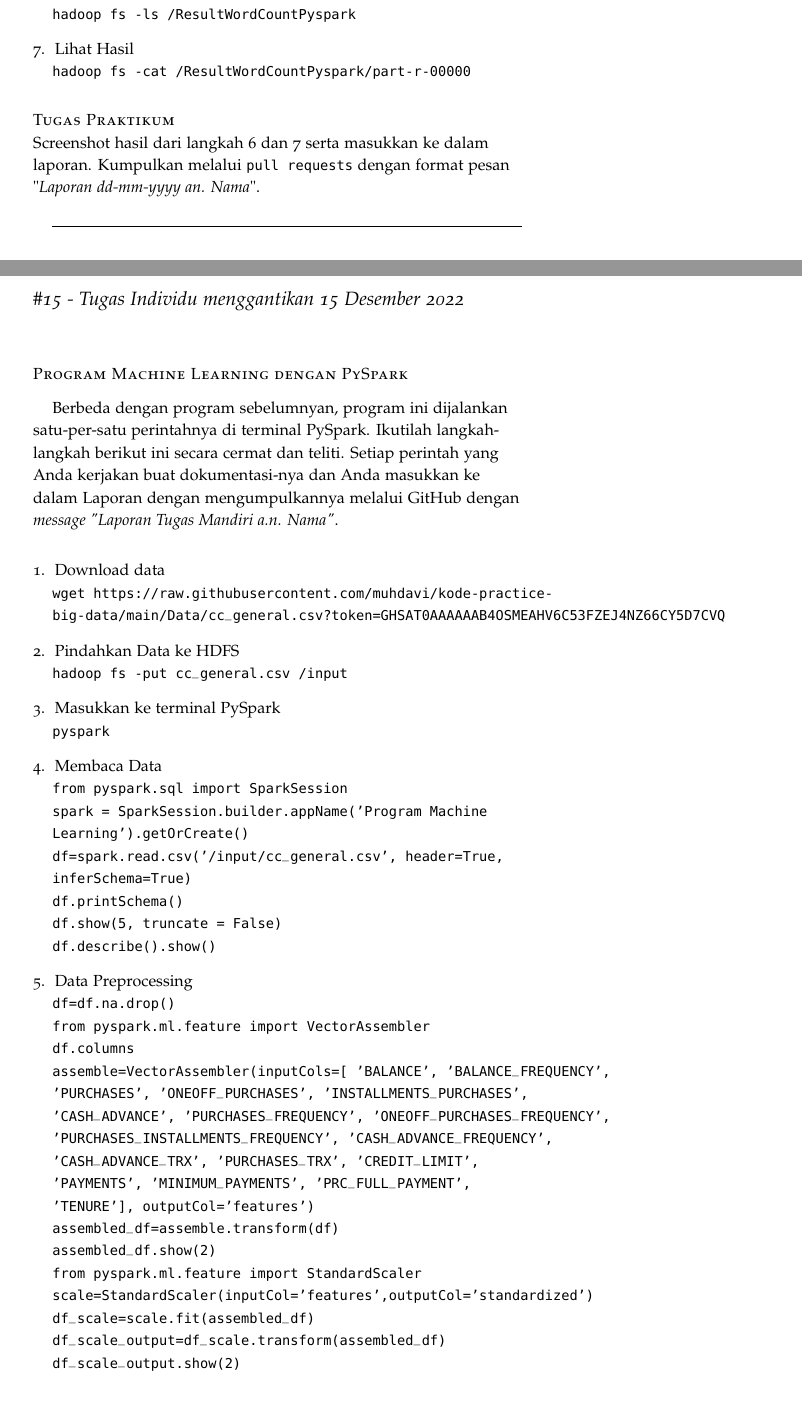
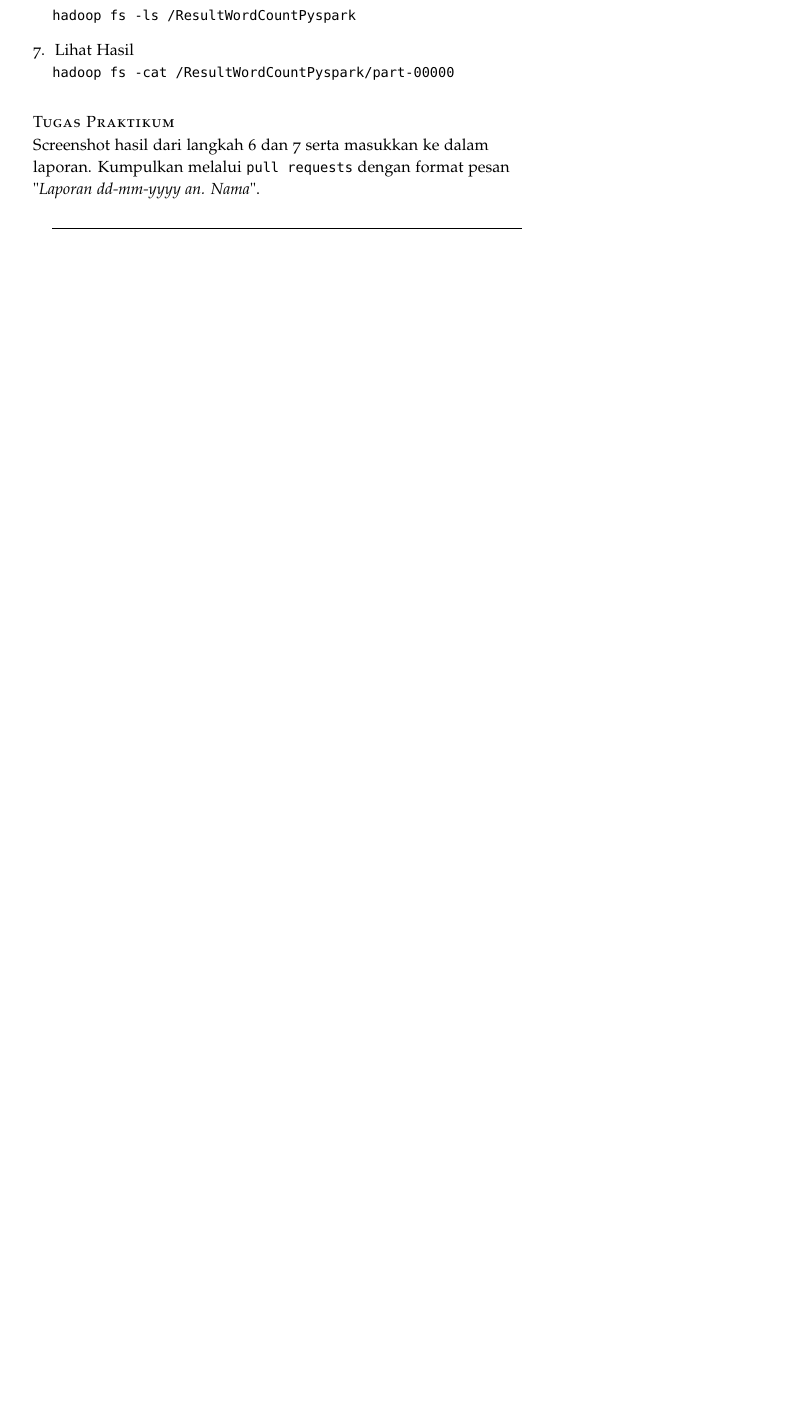
Before and after one commit to muhdavi/practice-big-data-2022, a LaTeX document (lab_notes.tex): two parts of pages 22 and 23 of 71 before the commit and part of page 22 of 68 after it, the two joined at a grey line, cut so that both start at the same text, the shorter picture padded with empty space. Compiled offline with pdfLaTeX.

Commit message:
update modul pyspark dan python

```diff
--- a/lab_notes.tex
+++ b/lab_notes.tex
@@ -1097,7 +1111,7 @@ for (word, count) in output:
 {\tt hadoop fs -ls /ResultWordCountPyspark}
 
 \item Lihat Hasil \\
-{\tt hadoop fs -cat /ResultWordCountPyspark/part-r-00000}
+{\tt hadoop fs -cat /ResultWordCountPyspark/part-00000}
 \end{enumerate}
 
 \vspace*{-.5cm}
@@ -1106,60 +1120,4 @@ Screenshot hasil dari langkah 6 dan 7 serta masukkan ke dalam laporan. Kumpulkan
 
 \hrulefill
 
-%%%%%%%%%%%%%%%%%%%%%%%%%%%%%%%%%%%%%%%%%%%%%%%%%%%%%%%%
-\clearpage
-\newday{\#15 - Tugas Individu menggantikan 15 Desember 2022}
 
-\newthought{Program Machine Learning dengan PySpark}
-
-Berbeda dengan program sebelumnyan, program ini dijalankan satu-per-satu perintahnya di terminal PySpark. Ikutilah langkah-langkah berikut ini secara cermat dan teliti. Setiap perintah yang Anda kerjakan buat dokumentasi-nya dan Anda masukkan ke dalam Laporan dengan mengumpulkannya melalui GitHub dengan \textit{message "Laporan Tugas Mandiri a.n. Nama"}.
-
-\begin{enumerate}
-\item Download data \\
-{\tt wget https://raw.githubusercontent.com/muhdavi/kode-practice- big-data/main/Data/cc\_general.csv?token=GHSAT0AAAAAAB4OSMEAHV6C53FZEJ4NZ66CY5D7CVQ}
-
-\item Pindahkan Data ke HDFS \\
-{\tt hadoop fs -put cc\_general.csv /input}
-
-\item Masukkan ke terminal PySpark \\
-{\tt pyspark}
-
-\item Membaca Data \\
-{\tt
-from pyspark.sql import SparkSession \\
-spark = SparkSession.builder.appName('Program Machine Learning').getOrCreate() \\
-df=spark.read.csv('/input/cc\_general.csv', header=True, inferSchema=True) \\
-df.printSchema() \\
-df.show(5, truncate = False) \\
-df.describe().show() \\
-}
-\item Data Preprocessing \\
-{\tt
-df=df.na.drop() \\
-from pyspark.ml.feature import VectorAssembler \\
-df.columns \\
-assemble=VectorAssembler(inputCols=[
- 'BALANCE',
- 'BALANCE\_FREQUENCY',
- 'PURCHASES',
- 'ONEOFF\_PURCHASES',
- 'INSTALLMENTS\_PURCHASES',
- 'CASH\_ADVANCE',
- 'PURCHASES\_FREQUENCY',
- 'ONEOFF\_PURCHASES\_FREQUENCY',
- 'PURCHASES\_INSTALLMENTS\_FREQUENCY',
- 'CASH\_ADVANCE\_FREQUENCY',
- 'CASH\_ADVANCE\_TRX',
- 'PURCHASES\_TRX',
- 'CREDIT\_LIMIT',
- 'PAYMENTS',
- 'MINIMUM\_PAYMENTS',
- 'PRC\_FULL\_PAYMENT',
- 'TENURE'], outputCol='features') \\
-assembled\_df=assemble.transform(df) \\
-assembled\_df.show(2) \\
-from pyspark.ml.feature import StandardScaler \\
-scale=StandardScaler(inputCol='features',outputCol='standardized') \\
-df\_scale=scale.fit(assembled\_df) \\
-df\_scale\_output=df\_scale.transform(assembled\_df) \\
-df\_scale\_output.show(2)
@@ -1171 +1123,0 @@ from pyspark.ml.clustering import KMeans \\
-from pyspark.ml.evaluation import ClusteringEvaluator \\
```
Also changed, not shown: lab_notes.tex (104 more changed lines).
